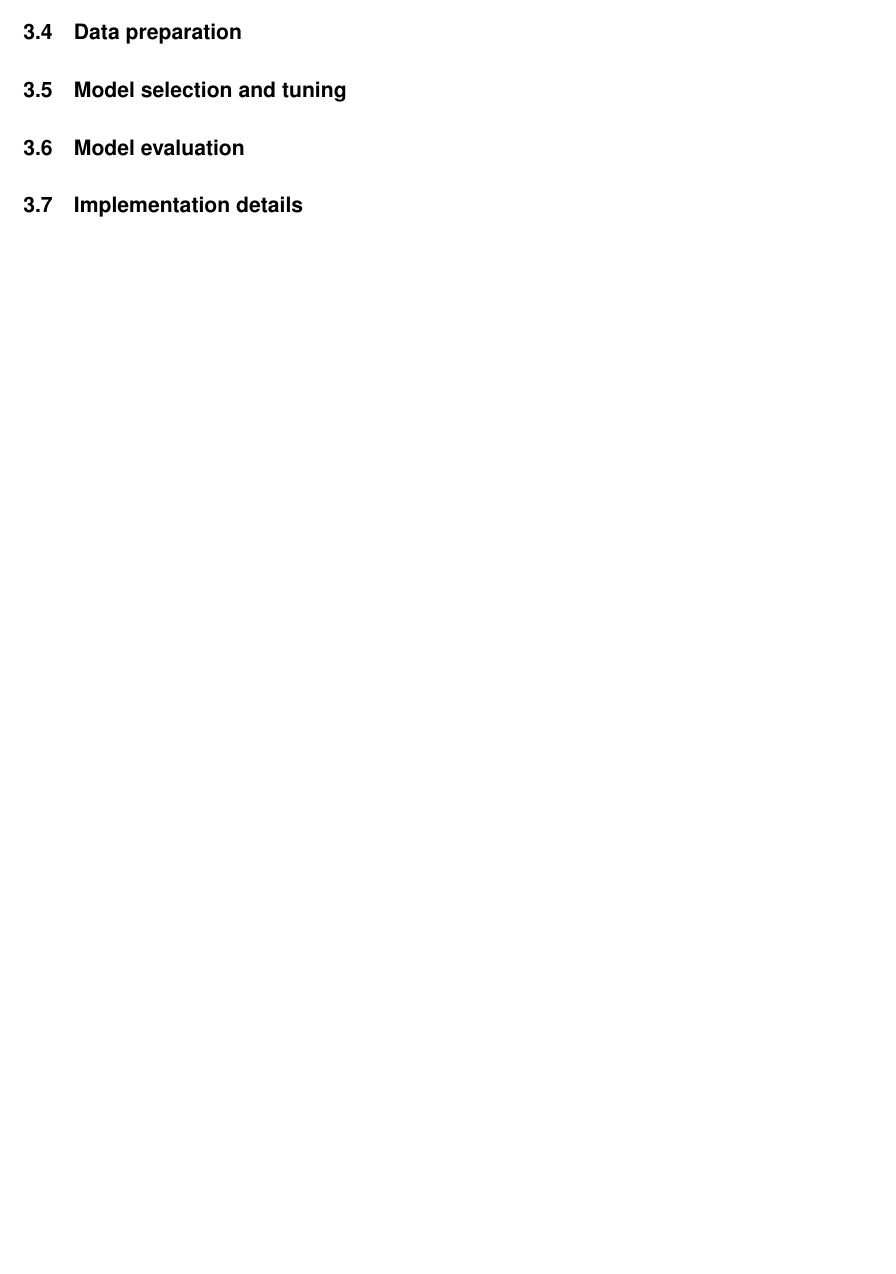
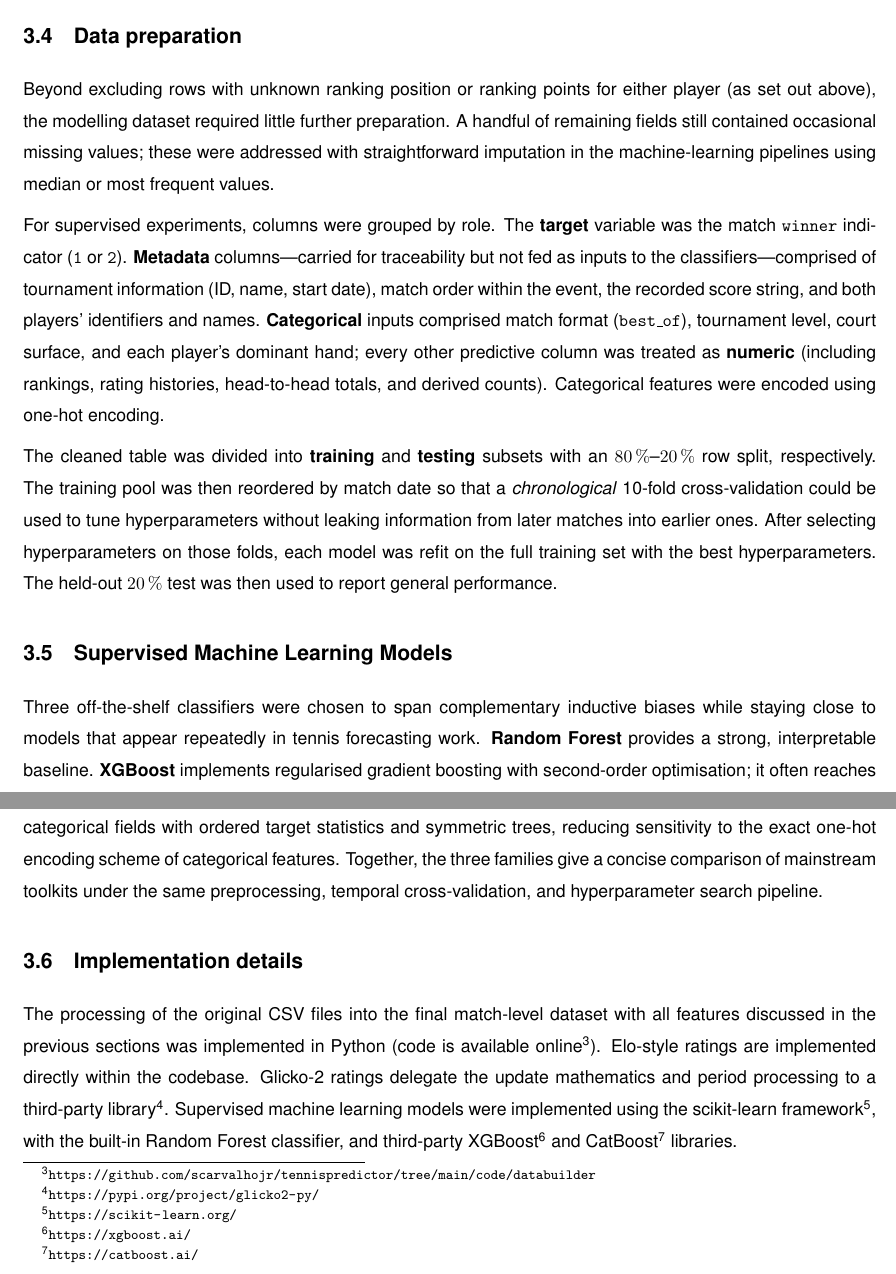
Before and after one commit to scarvalhojr/tennispredictor, a LaTeX document (report/main.tex): part of page 14 of 20 before the commit and two parts of pages 15 and 16 of 22 after it, the two joined at a grey line, cut so that both start at the same text, the shorter picture padded with empty space. Compiled offline with pdfLaTeX.

Commit message:
report: complete methodology chapter

```diff
--- a/report/main.tex
+++ b/report/main.tex
@@ -420,14 +454,49 @@ set of features with brief descriptions.
 \subsection{Data preparation}
 
-\subsection{Model selection and tuning}
+Beyond excluding rows with unknown ranking position or ranking points for either player (as set out
+above), the modelling dataset required little further preparation. A handful of remaining fields
+still contained occasional missing values; these were addressed with straightforward imputation in
+the machine-learning pipelines using median or most frequent values.
 
-\subsection{Model evaluation}
+For supervised experiments, columns were grouped by role. The \textbf{target} variable was the match
+\texttt{winner} indicator (\texttt{1} or \texttt{2}). \textbf{Metadata} columns---carried for
+traceability but not fed as inputs to the classifiers---comprised of tournament information (ID,
+name, start date), match order within the event, the recorded score string, and both players'
+identifiers and names. \textbf{Categorical} inputs comprised match format (\texttt{best\_of}),
+tournament level, court surface, and each player's dominant hand; every other predictive column was
+treated as \textbf{numeric} (including rankings, rating histories, head-to-head totals, and derived
+counts). Categorical features were encoded using one-hot encoding.
+
+The cleaned table was divided into \textbf{training} and \textbf{testing} subsets with an
+$80\,\%$--$20\,\%$ row split, respectively. The training pool was then reordered by match date
+so that a \emph{chronological} 10-fold cross-validation could be used to tune hyperparameters
+without leaking information from later matches into earlier ones. After selecting hyperparameters on
+those folds, each model was refit on the full training set with the best hyperparameters. The
+held-out $20\,\%$ test was then used to report general performance.
+
+\subsection{Supervised Machine Learning Models}
+
+Three off-the-shelf classifiers were chosen to span complementary inductive biases while staying
+close to models that appear repeatedly in tennis forecasting work. \textbf{Random Forest} provides a
+strong, interpretable baseline. \textbf{XGBoost} implements regularised gradient boosting with
+second-order optimisation; it often reaches state-of-the-art accuracy on structured data.
+\textbf{CatBoost} rounds out the trio by targeting high-cardinality and categorical fields with
+ordered target statistics and symmetric trees, reducing sensitivity to the exact one-hot encoding
+scheme of categorical features. Together, the three families give a concise comparison of mainstream
+toolkits under the same preprocessing, temporal cross-validation, and hyperparameter search
+pipeline.
 
 \subsection{Implementation details}
 
-% TODO: link to dataset builder code, reference to Glicko library
-
-% TODO: Information on tools (e.g. Python libraries)
+The processing of the original CSV files into the final match-level dataset with all features
+discussed in the previous sections was implemented in Python (code is available
+online\footnote{\url{https://github.com/scarvalhojr/tennispredictor/tree/main/code/databuilder}}).
+Elo-style ratings are implemented directly within the codebase. Glicko-2 ratings delegate the
+update mathematics and period processing to a third-party
+library\footnote{\url{https://pypi.org/project/glicko2-py/}}. Supervised machine learning models
+were implemented using the scikit-learn framework\footnote{\url{https://scikit-learn.org/}}, with
+the built-in Random Forest classifier, and third-party XGBoost\footnote{\url{https://xgboost.ai/}}
+and CatBoost\footnote{\url{https://catboost.ai/}} libraries.
 
 
 \pagebreak
```
Also changed, not shown: report/images/favourite_wins_per_year.png (added), report/main.pdf, report/main.tex (34 more changed lines), 2 other files.
